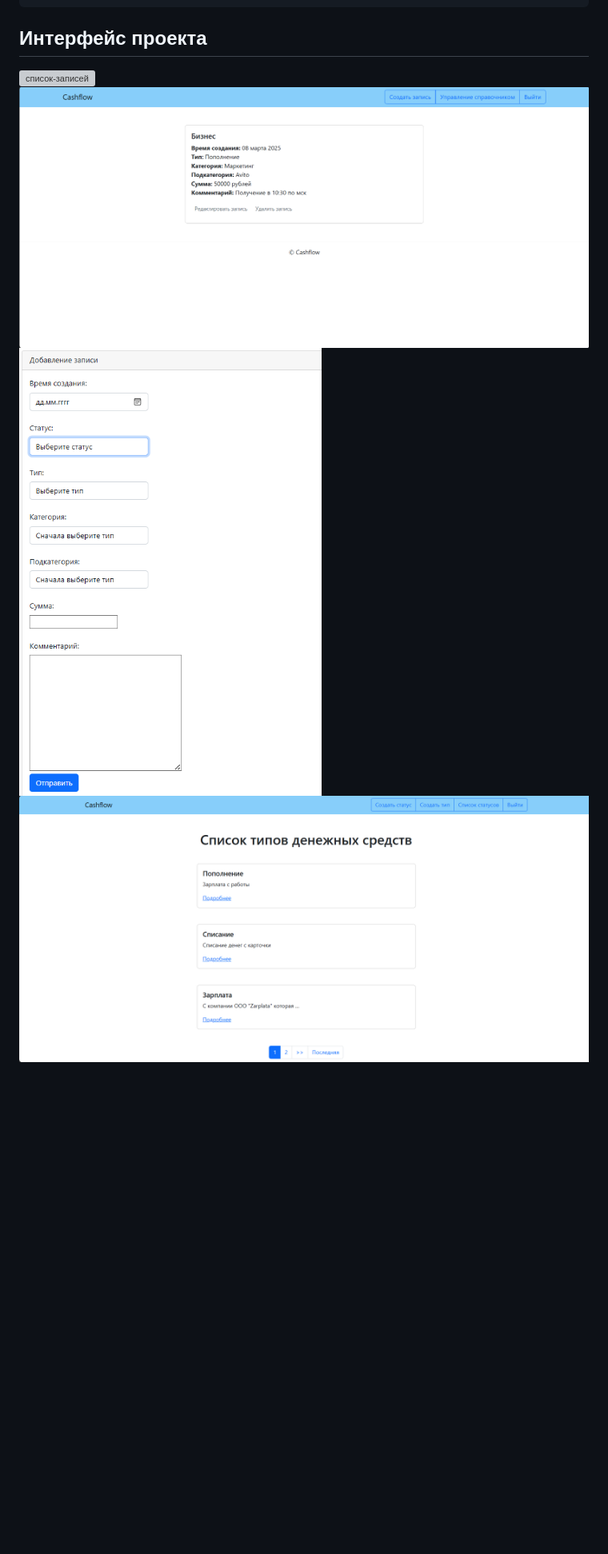
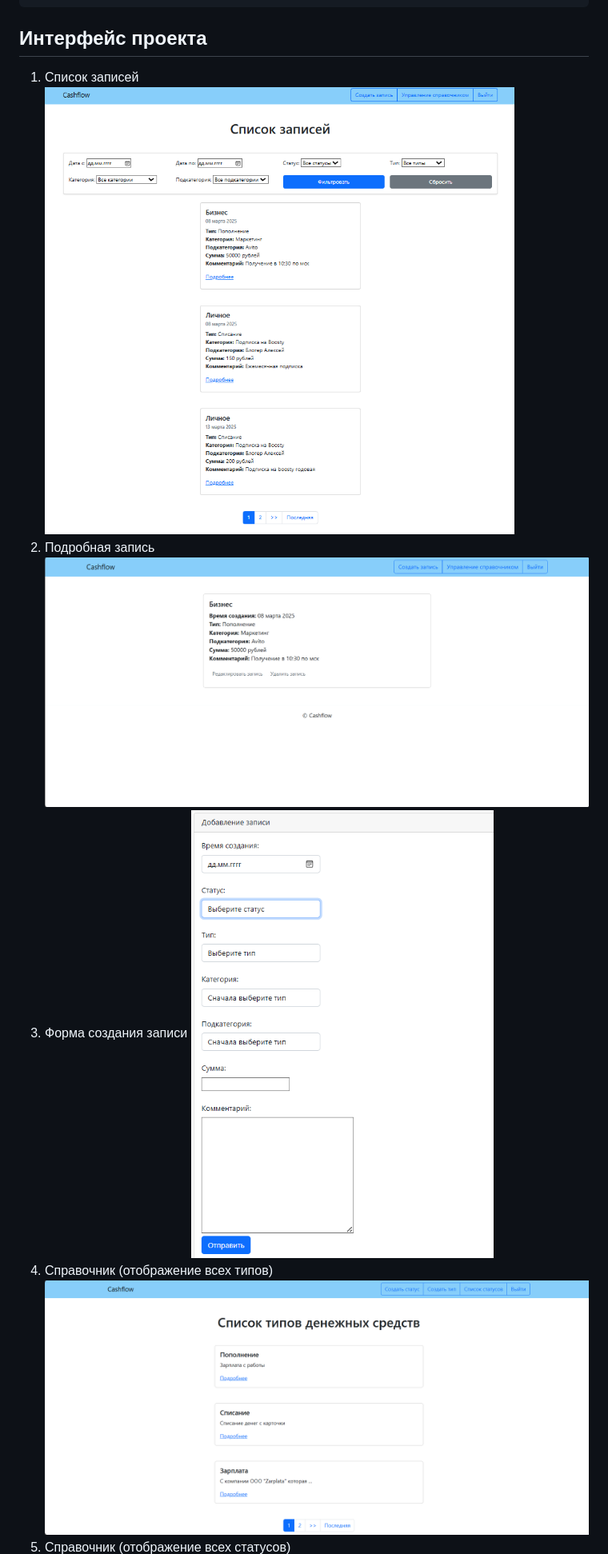
Before and after one commit to WarfoIomey/cashflow, a Markdown page: README.md, the part around the change printed below. Shown: that part at 80% size. Drawn GitHub-style; blank space fills up the shorter version; grey boxes are pictures that could not be loaded.

````diff
--- a/README.md
+++ b/README.md
@@ -98,9 +98,13 @@ python manage.py loaddata db.json
 python manage.py runserver
 ```
 ## Интерфейс проекта
-
-![список-записей](/screenshot/image.png, "Список записей")
+1. Список записей
+![список-записей](/screenshot/image.png)
+2. Подробная запись
 ![Подробнее-записи](/screenshot/image-1.png)
+3. Форма создания записи
 ![форма-создания-записи](/screenshot/image-4.png)
+4. Справочник (отображение всех типов)
 ![Справочник-список-типов](/screenshot/image-2.png)
+5. Справочник (отображение всех статусов)
 ![Справочник-список-статусов](/screenshot/image-3.png)
````
Also changed, not shown: other parts of README.md (+15 -0 lines).
